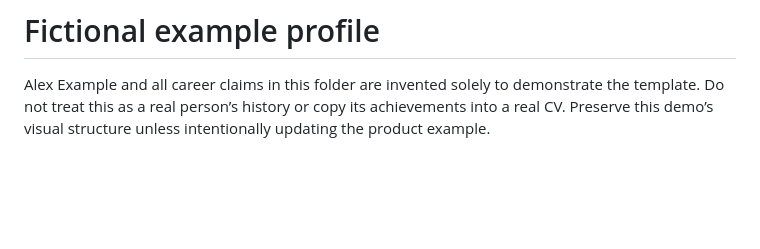
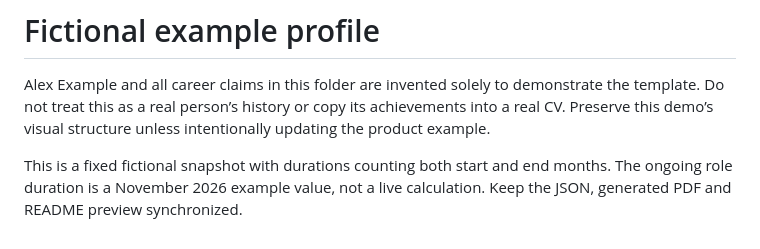
Before and after one commit to pedrorsmoreira/foliopress, a Markdown page: profiles/example/AGENTS.md, the part around the change. Rendered like a GitHub page; blank space fills up the shorter version.

```diff
--- a/profiles/example/AGENTS.md
+++ b/profiles/example/AGENTS.md
@@ -3,3 +3,7 @@
 Alex Example and all career claims in this folder are invented solely to demonstrate the template.
 Do not treat this as a real person’s history or copy its achievements into a real CV.
 Preserve this demo’s visual structure unless intentionally updating the product example.
+
+This is a fixed fictional snapshot with durations counting both start and end
+months. The ongoing role duration is a November 2026 example value, not a live
+calculation. Keep the JSON, generated PDF and README preview synchronized.
```
Also changed, not shown: AGENTS.md (+2 -1 lines), README.md (+2 -1 lines), docs/example.png, 2 other files.
